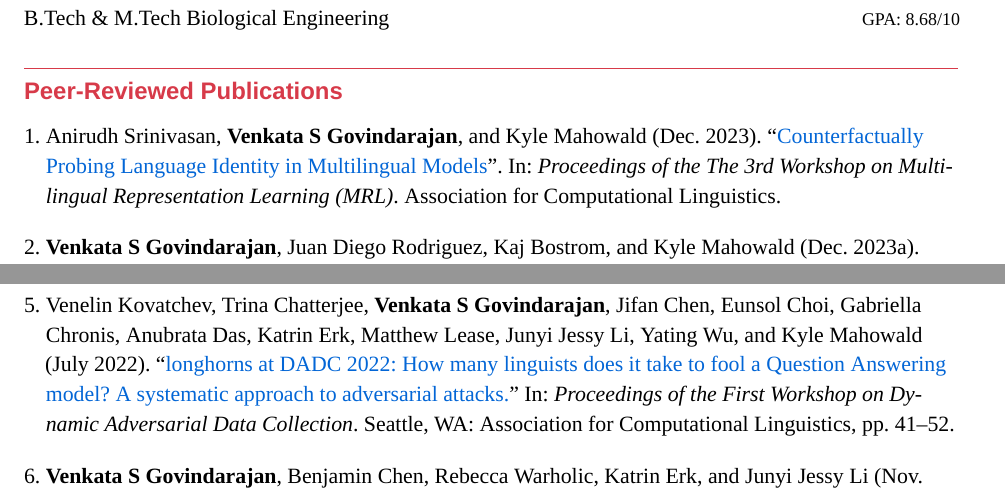
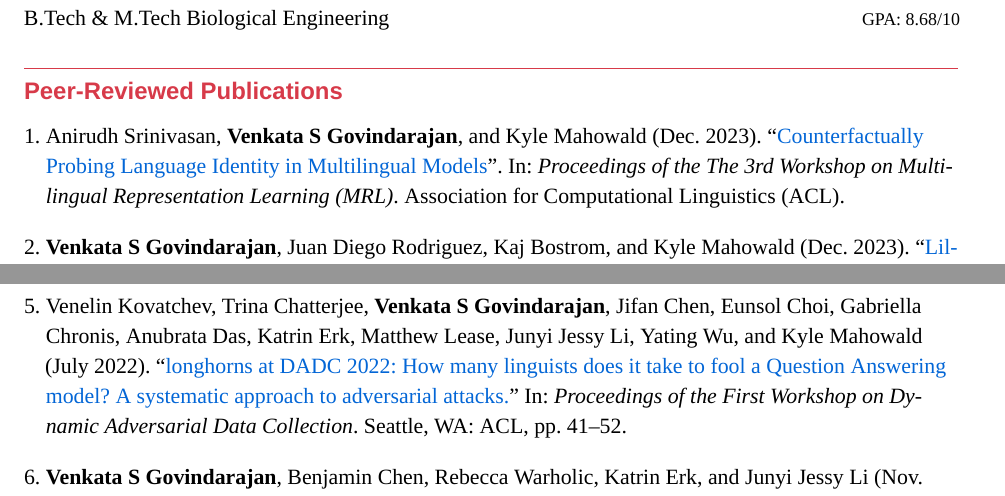
Before and after one commit to venkatasg/CV, a LaTeX CV (Venkat_CV.tex, which reads bibliography.bib, practical-cv.cls): two parts of pages 1 and 2 of 4, joined at a grey line, cut so that both start at the same text. Compiled offline with XeLaTeX; a missing font is replaced by an installed copy or a similar font.

Commit message:
hides letter date, acl

```diff
--- a/bibliography.bib
+++ b/bibliography.bib
@@ -8,7 +8,7 @@
     booktitle = "Proceedings of the The 3rd Workshop on Multi-lingual Representation Learning (MRL)",
     month = dec,
     year = "2023",
-    publisher = "Association for Computational Linguistics",
+    publisher = "Association for Computational Linguistics (ACL)",
     pages = "",
 }
 
@@ -19,7 +19,7 @@
     booktitle = {Proceedings of the {B}aby{LM} {C}hallenge},
     year = {2023},
     month = {December},
-    publisher = {Association for Computational Linguistics},
+    publisher = {ACL},
 }
 
 @inproceedings{govindarajan-etal-2023-counterfactual,
@@ -33,7 +33,7 @@
     month = jul,
     year = "2023",
     address = "Toronto, Canada",
-    publisher = "Association for Computational Linguistics",
+    publisher = "ACL",
     url = "https://aclanthology.org/2023.findings-acl.813",
     pages = "12853--12862",
     abstract = "While existing work on studying bias in NLP focues on negative or pejorative language use, Govindarajan et al. (2023) offer a revised framing of bias in terms of intergroup social context, and its effects on language behavior. In this paper, we investigate if two pragmatic features (specificity and affect) systematically vary in different intergroup contexts {---} thus connecting this new framing of bias to language output. Preliminary analysis finds modest correlations between specificity and affect of tweets with supervised intergroup relationship (IGR) labels. Counterfactual probing further reveals that while neural models finetuned for predicting IGR reliably use affect in classification, the model{'}s usage of specificity is inconclusive.",
@@ -53,7 +53,7 @@
     month = may,
     year = "2023",
     address = "Dubrovnik, Croatia",
-    publisher = "Association for Computational Linguistics",
+    publisher = "ACL",
     url = "https://aclanthology.org/2023.eacl-main.183",
     pages = "2488--2498",
     abstract = "Current studies of bias in NLP rely mainly on identifying (unwanted or negative) bias towards a specific demographic group. While this has led to progress recognizing and mitigating negative bias, and having a clear notion of the targeted group is necessary, it is not always practical. In this work we extrapolate to a broader notion of bias, rooted in social science and psychology literature. We move towards predicting interpersonal group relationship (IGR) - modeling the relationship between the speaker and the target in an utterance - using fine-grained interpersonal emotions as an anchor. We build and release a dataset of English tweets by US Congress members annotated for interpersonal emotion - the first of its kind, and {`}found supervision{'} for IGR labels; our analyses show that subtle emotional signals are indicative of different biases. While humans can perform better than chance at identifying IGR given an utterance, we show that neural models perform much better; furthermore, a shared encoding between IGR and interpersonal perceived emotion enabled performance gains in both tasks.",
@@ -79,7 +79,7 @@
     month = jul,
     year = {2022},
     address = {Seattle, WA},
-    publisher = {Association for Computational Linguistics},
+    publisher = {ACL},
     url = {https://aclanthology.org/2022.dadc-1.5},
     pages = {41--52},
     abstract = {Developing methods to adversarially challenge NLP systems is a promising avenue for improving both model performance and interpretability. Here, we describe the approach of the team {``}longhorns{''} on Task 1 of the The First Workshop on Dynamic Adversarial Data Collection (DADC), which asked teams to manually fool a model on an Extractive Question Answering task. Our team finished first (pending validation), with a model error rate of 62{\%}. We advocate for a systematic, linguistically informed approach to formulating adversarial questions, and we describe the results of our pilot experiments, as well as our official submission.},
@@ -97,7 +97,7 @@
     month = nov,
     year = {2020},
     address = {Online},
-    publisher = {Association for Computational Linguistics},
+    publisher = {ACL},
     url = {https://aclanthology.org/2020.emnlp-main.427},
     doi = {10.18653/v1/2020.emnlp-main.427},
     pages = {5295--5306},
--- a/practical-cv.cls
+++ b/practical-cv.cls
@@ -421,7 +421,6 @@
                 maxcitenames=1,
                 maxbibnames=999,
                 sorting=none,
-                defernumbers=true,
                 url=false,
                 doi=false]{biblatex}
 
@@ -444,5 +443,6 @@
     \nocite{*}
     \DeclareNameAlias{author}{first-last}
     \DeclareFieldFormat{labelnumber}{#1\adddot\addspace}
+    \DeclareFieldInputHandler{extradate}{\def\NewValue{}} % Hides letter after date for duplicate month-year entries
     \AtEveryBibitem{\printfield{labelnumber}}
 }
```
Also changed, not shown: Venkat_CV.tex (+1 -1 lines), Venkat_CV.pdf.
